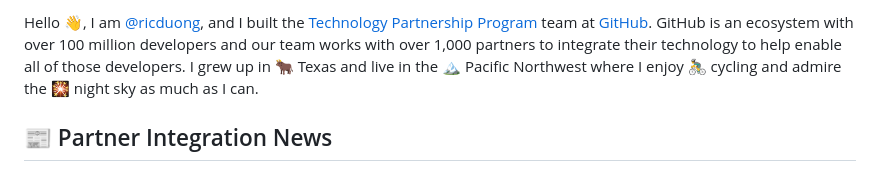
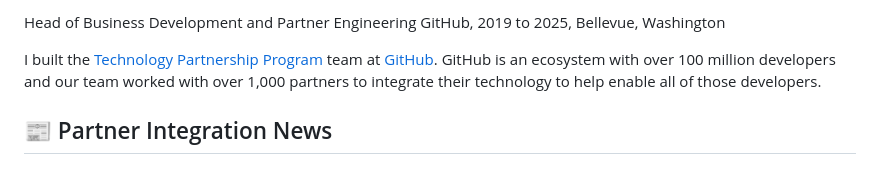
Before and after one commit to rickduong/rickduong, a Markdown page: career/GitHub.md, the part around the change. Drawn GitHub-style.

Commit message:
Revise GitHub.md with new role and updates
Updated career information and added partner integration news.

```diff
--- a/career/GitHub.md
+++ b/career/GitHub.md
@@ -1,5 +1,7 @@
-Hello 👋, I am [@ricduong](https://www.linkedin.com/in/rickduong/), and I built the [Technology Partnership Program]([url](https://partner.github.com/technology-partners)) team at [GitHub](http://github.com). GitHub is an ecosystem with over 100 million developers and our team works with over 1,000 partners to integrate their technology to help enable all of those developers.
-I grew up in 🐂 Texas and live in the 🏔️ Pacific Northwest where I enjoy 🚴‍♂️ cycling and admire the 🎇 night sky as much as I can.
+Head of Business Development and Partner Engineering
+GitHub, 2019 to 2025, Bellevue, Washington
+
+I built the [Technology Partnership Program]([url](https://partner.github.com/technology-partners)) team at [GitHub](http://github.com). GitHub is an ecosystem with over 100 million developers and our team worked with over 1,000 partners to integrate their technology to help enable all of those developers.
 
 ## 📰 Partner Integration News
 - [GitHub launches MCP Server](https://github.com/github/github-mcp-server) = Official local MCP server to connect LLMs and AI assistants to data and tools.
```
